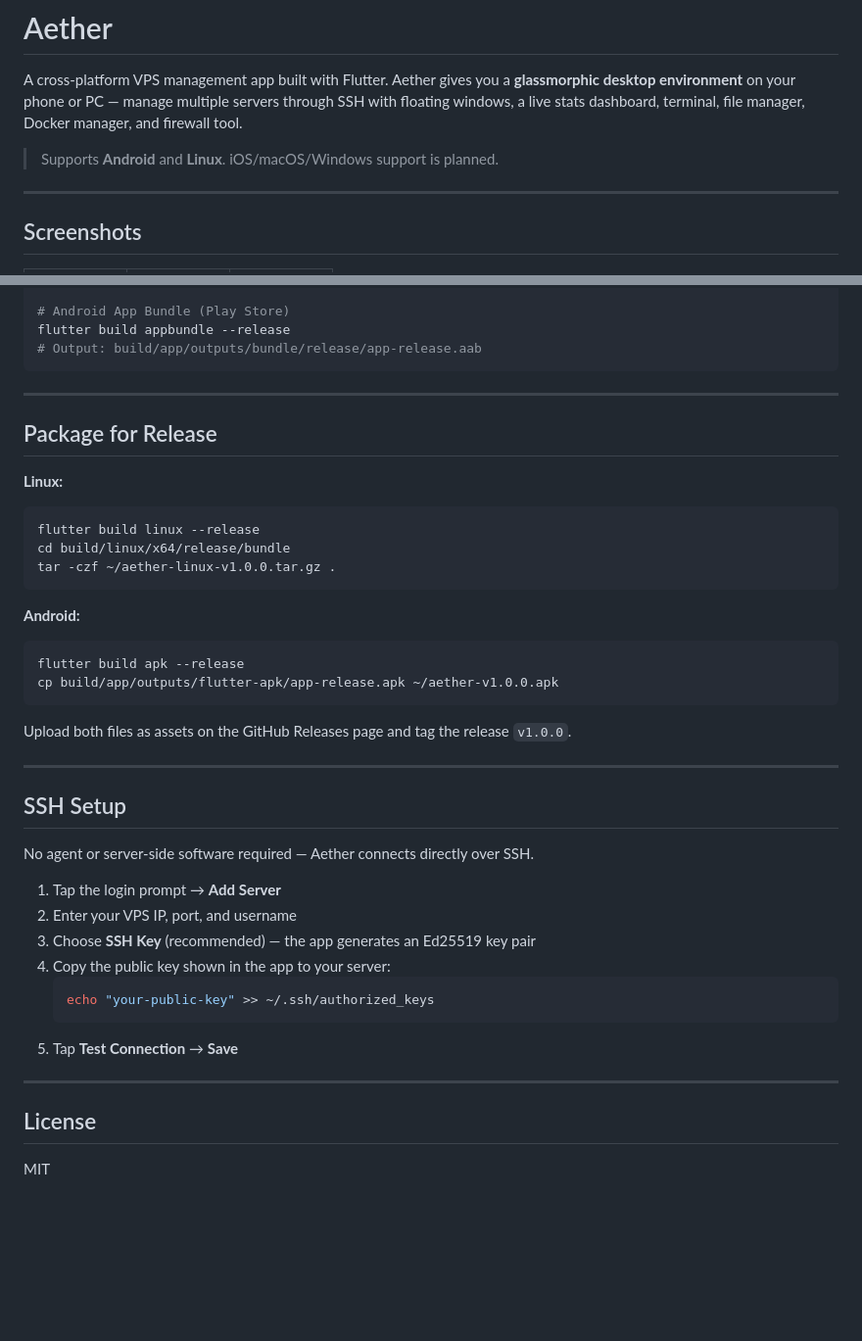
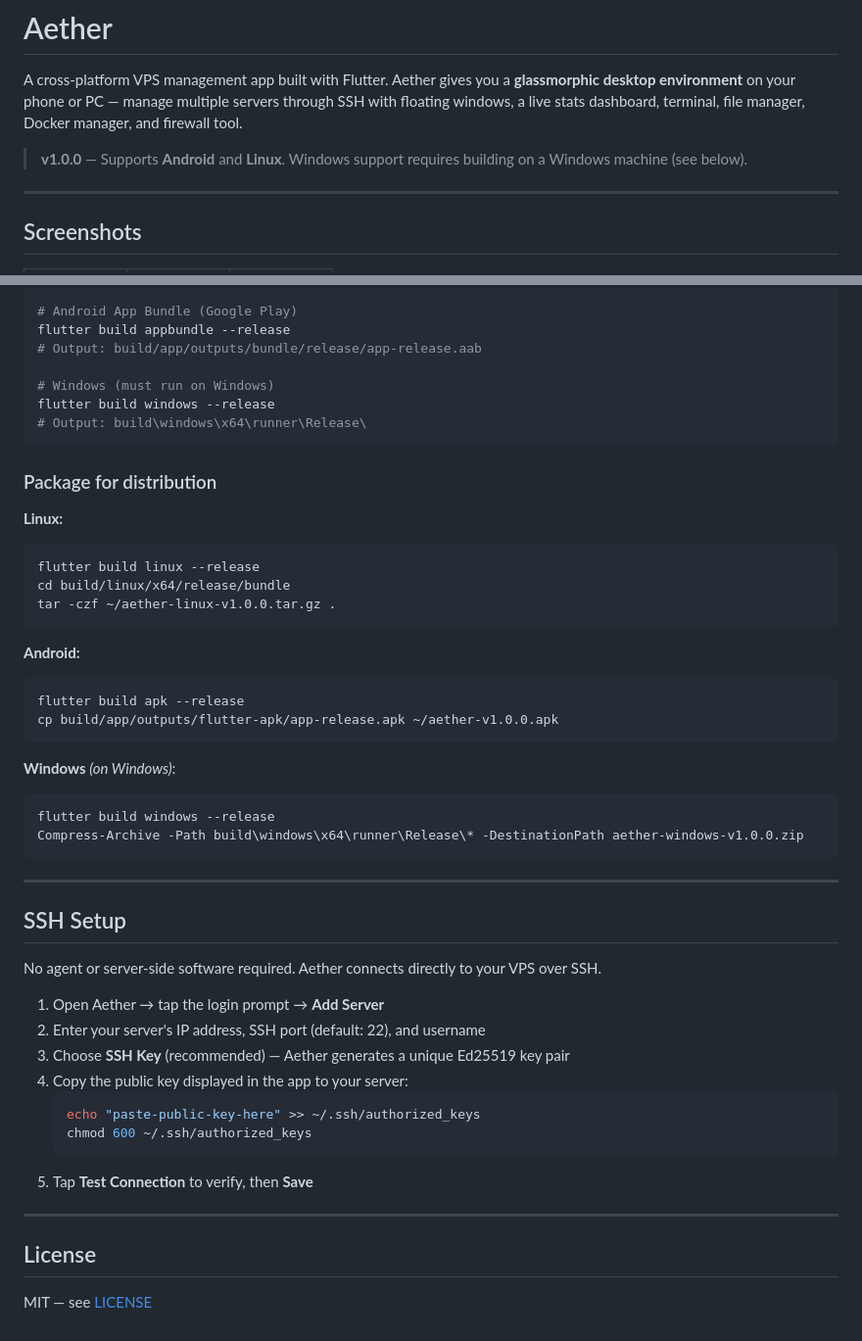
Before and after one commit to saamy4r/aether, a Markdown page: README.md, 2 parts joined by grey strips. Shown at 98% size. Rendered like a GitHub page; blank space fills up the shorter version.

````diff
--- a/README.md
+++ b/README.md
@@ -2,7 +2,7 @@
 
 A cross-platform VPS management app built with Flutter. Aether gives you a **glassmorphic desktop environment** on your phone or PC — manage multiple servers through SSH with floating windows, a live stats dashboard, terminal, file manager, Docker manager, and firewall tool.
 
-> Supports **Android** and **Linux**. iOS/macOS/Windows support is planned.
+> **v1.0.0** — Supports **Android** and **Linux**. Windows support requires building on a Windows machine (see below).
 
 ---
 
@@ -96,14 +126,16 @@ flutter build linux --release
 flutter build apk --release
 # Output: build/app/outputs/flutter-apk/app-release.apk
 
-# Android App Bundle (Play Store)
+# Android App Bundle (Google Play)
 flutter build appbundle --release
 # Output: build/app/outputs/bundle/release/app-release.aab
+
+# Windows (must run on Windows)
+flutter build windows --release
+# Output: build\windows\x64\runner\Release\
 ```
 
----
-
-## Package for Release
+### Package for distribution
 
 **Linux:**
 ```bash
@@ -118,25 +150,30 @@ flutter build apk --release
 cp build/app/outputs/flutter-apk/app-release.apk ~/aether-v1.0.0.apk
 ```
 
-Upload both files as assets on the GitHub Releases page and tag the release `v1.0.0`.
+**Windows** *(on Windows)*:
+```powershell
+flutter build windows --release
+Compress-Archive -Path build\windows\x64\runner\Release\* -DestinationPath aether-windows-v1.0.0.zip
+```
 
 ---
 
 ## SSH Setup
 
-No agent or server-side software required — Aether connects directly over SSH.
+No agent or server-side software required. Aether connects directly to your VPS over SSH.
 
-1. Tap the login prompt → **Add Server**
-2. Enter your VPS IP, port, and username
-3. Choose **SSH Key** (recommended) — the app generates an Ed25519 key pair
-4. Copy the public key shown in the app to your server:
+1. Open Aether → tap the login prompt → **Add Server**
+2. Enter your server's IP address, SSH port (default: 22), and username
+3. Choose **SSH Key** (recommended) — Aether generates a unique Ed25519 key pair
+4. Copy the public key displayed in the app to your server:
    ```bash
-   echo "your-public-key" >> ~/.ssh/authorized_keys
+   echo "paste-public-key-here" >> ~/.ssh/authorized_keys
+   chmod 600 ~/.ssh/authorized_keys
    ```
-5. Tap **Test Connection** → **Save**
+5. Tap **Test Connection** to verify, then **Save**
 
 ---
 
 ## License
 
-MIT
+MIT — see [LICENSE](LICENSE)
````
Also changed, not shown: other parts of README.md (+44 -14 lines).
